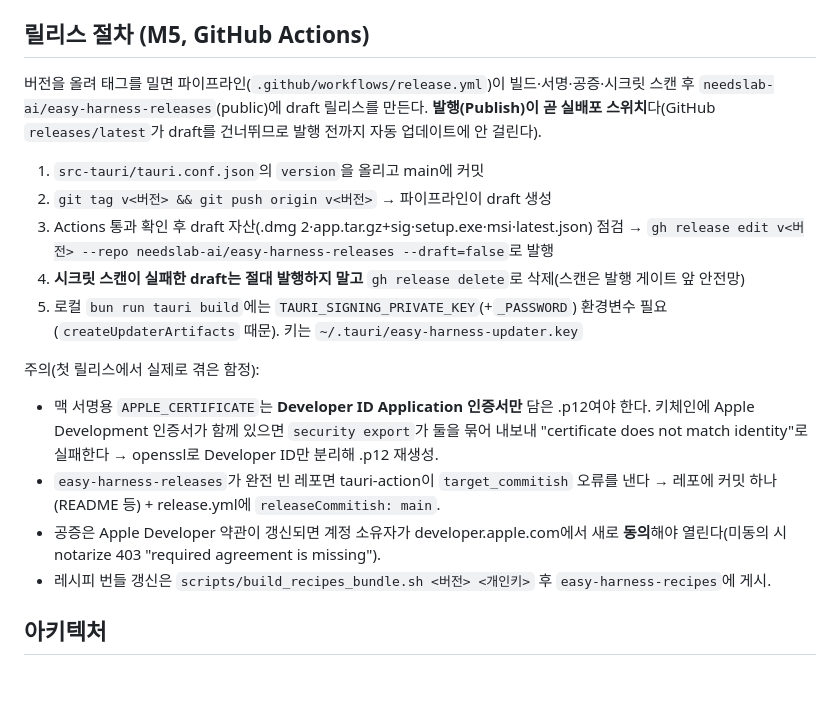
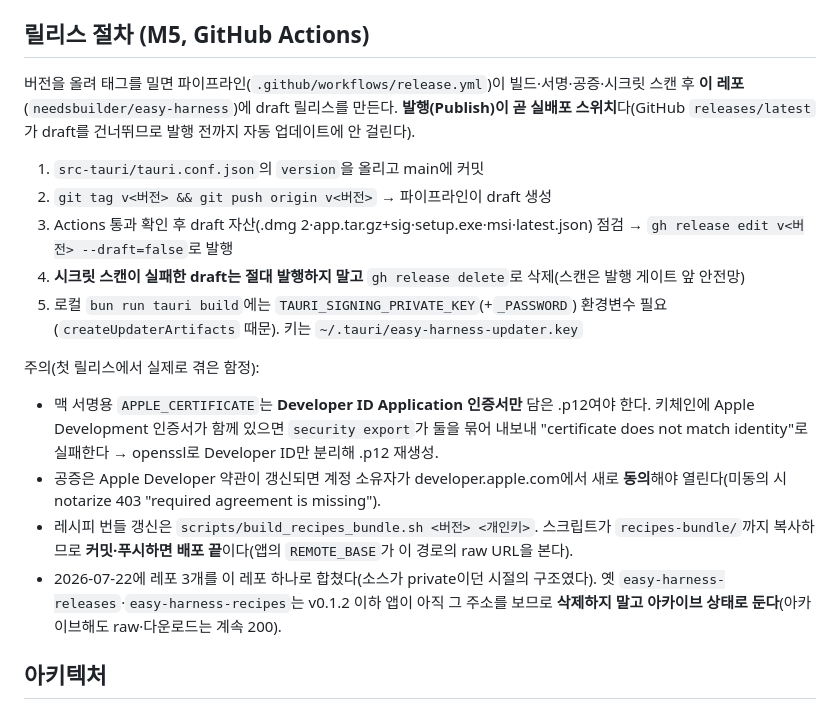
Before and after one commit to needsbuilder/easy-harness, a Markdown page: CLAUDE.md, the part around the change. GitHub-like rendering; blank space fills up the shorter version.

Commit message:
docs: 레포 통합 반영 (릴리스 절차·HANDOFF)

```diff
--- a/CLAUDE.md
+++ b/CLAUDE.md
@@ -32,19 +32,19 @@ cargo clippy -- -D warnings  # CI가 검사 (경고 = 실패)
 
 ## 릴리스 절차 (M5, GitHub Actions)
 
-버전을 올려 태그를 밀면 파이프라인(`.github/workflows/release.yml`)이 빌드·서명·공증·시크릿 스캔 후 `needslab-ai/easy-harness-releases`(public)에 draft 릴리스를 만든다. **발행(Publish)이 곧 실배포 스위치**다(GitHub `releases/latest`가 draft를 건너뛰므로 발행 전까지 자동 업데이트에 안 걸린다).
+버전을 올려 태그를 밀면 파이프라인(`.github/workflows/release.yml`)이 빌드·서명·공증·시크릿 스캔 후 **이 레포**(`needsbuilder/easy-harness`)에 draft 릴리스를 만든다. **발행(Publish)이 곧 실배포 스위치**다(GitHub `releases/latest`가 draft를 건너뛰므로 발행 전까지 자동 업데이트에 안 걸린다).
 
 1. `src-tauri/tauri.conf.json`의 `version`을 올리고 main에 커밋
 2. `git tag v<버전> && git push origin v<버전>` → 파이프라인이 draft 생성
-3. Actions 통과 확인 후 draft 자산(.dmg 2·app.tar.gz+sig·setup.exe·msi·latest.json) 점검 → `gh release edit v<버전> --repo needslab-ai/easy-harness-releases --draft=false`로 발행
+3. Actions 통과 확인 후 draft 자산(.dmg 2·app.tar.gz+sig·setup.exe·msi·latest.json) 점검 → `gh release edit v<버전> --draft=false`로 발행
 4. **시크릿 스캔이 실패한 draft는 절대 발행하지 말고** `gh release delete`로 삭제(스캔은 발행 게이트 앞 안전망)
 5. 로컬 `bun run tauri build`에는 `TAURI_SIGNING_PRIVATE_KEY`(+`_PASSWORD`) 환경변수 필요(`createUpdaterArtifacts` 때문). 키는 `~/.tauri/easy-harness-updater.key`
 
 주의(첫 릴리스에서 실제로 겪은 함정):
 - 맥 서명용 `APPLE_CERTIFICATE`는 **Developer ID Application 인증서만** 담은 .p12여야 한다. 키체인에 Apple Development 인증서가 함께 있으면 `security export`가 둘을 묶어 내보내 "certificate does not match identity"로 실패한다 → openssl로 Developer ID만 분리해 .p12 재생성.
-- `easy-harness-releases`가 완전 빈 레포면 tauri-action이 `target_commitish` 오류를 낸다 → 레포에 커밋 하나(README 등) + release.yml에 `releaseCommitish: main`.
 - 공증은 Apple Developer 약관이 갱신되면 계정 소유자가 developer.apple.com에서 새로 **동의**해야 열린다(미동의 시 notarize 403 "required agreement is missing").
-- 레시피 번들 갱신은 `scripts/build_recipes_bundle.sh <버전> <개인키>` 후 `easy-harness-recipes`에 게시.
+- 레시피 번들 갱신은 `scripts/build_recipes_bundle.sh <버전> <개인키>`. 스크립트가 `recipes-bundle/`까지 복사하므로 **커밋·푸시하면 배포 끝**이다(앱의 `REMOTE_BASE`가 이 경로의 raw URL을 본다).
+- 2026-07-22에 레포 3개를 이 레포 하나로 합쳤다(소스가 private이던 시절의 구조였다). 옛 `easy-harness-releases`·`easy-harness-recipes`는 v0.1.2 이하 앱이 아직 그 주소를 보므로 **삭제하지 말고 아카이브 상태로 둔다**(아카이브해도 raw·다운로드는 계속 200).
 
 ## 아키텍처
 
```
